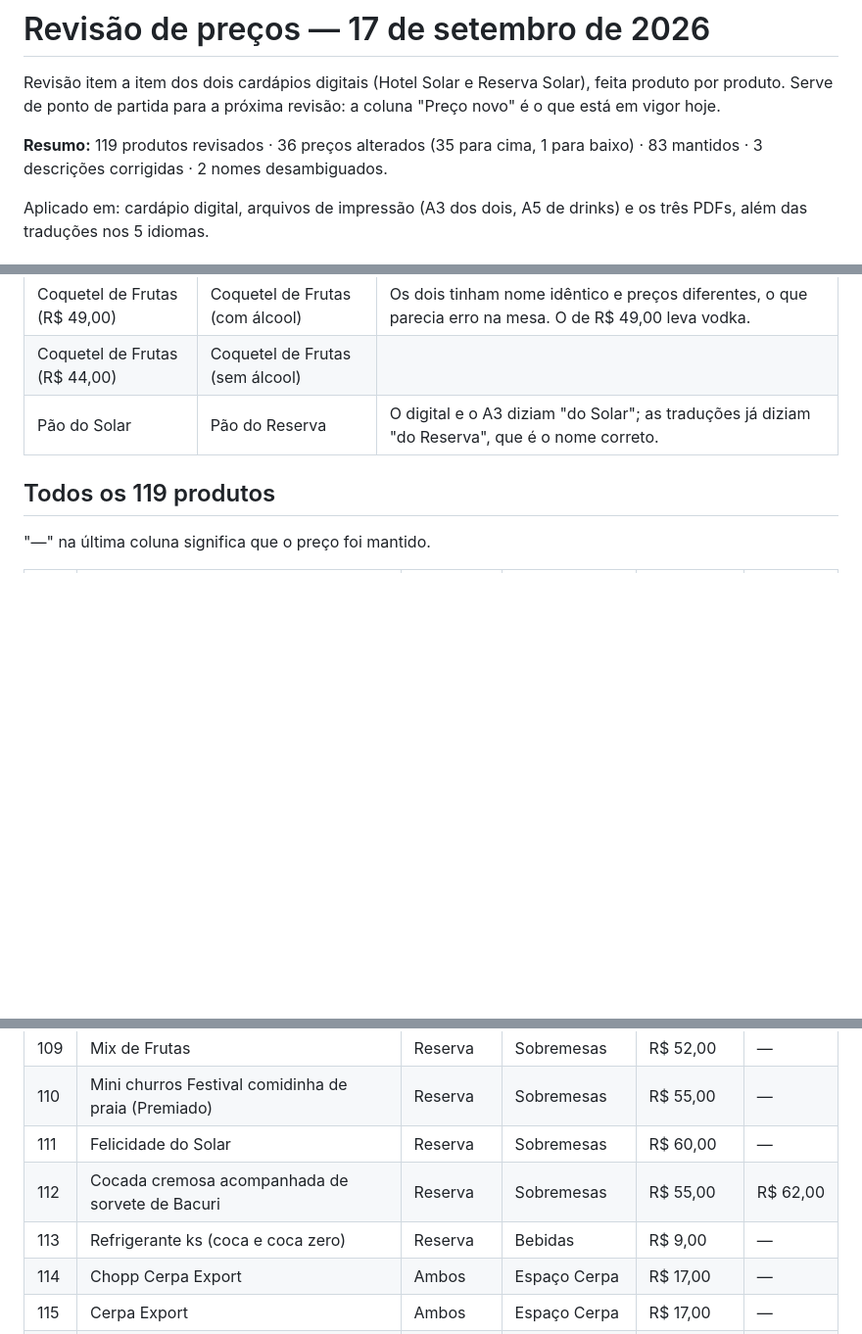
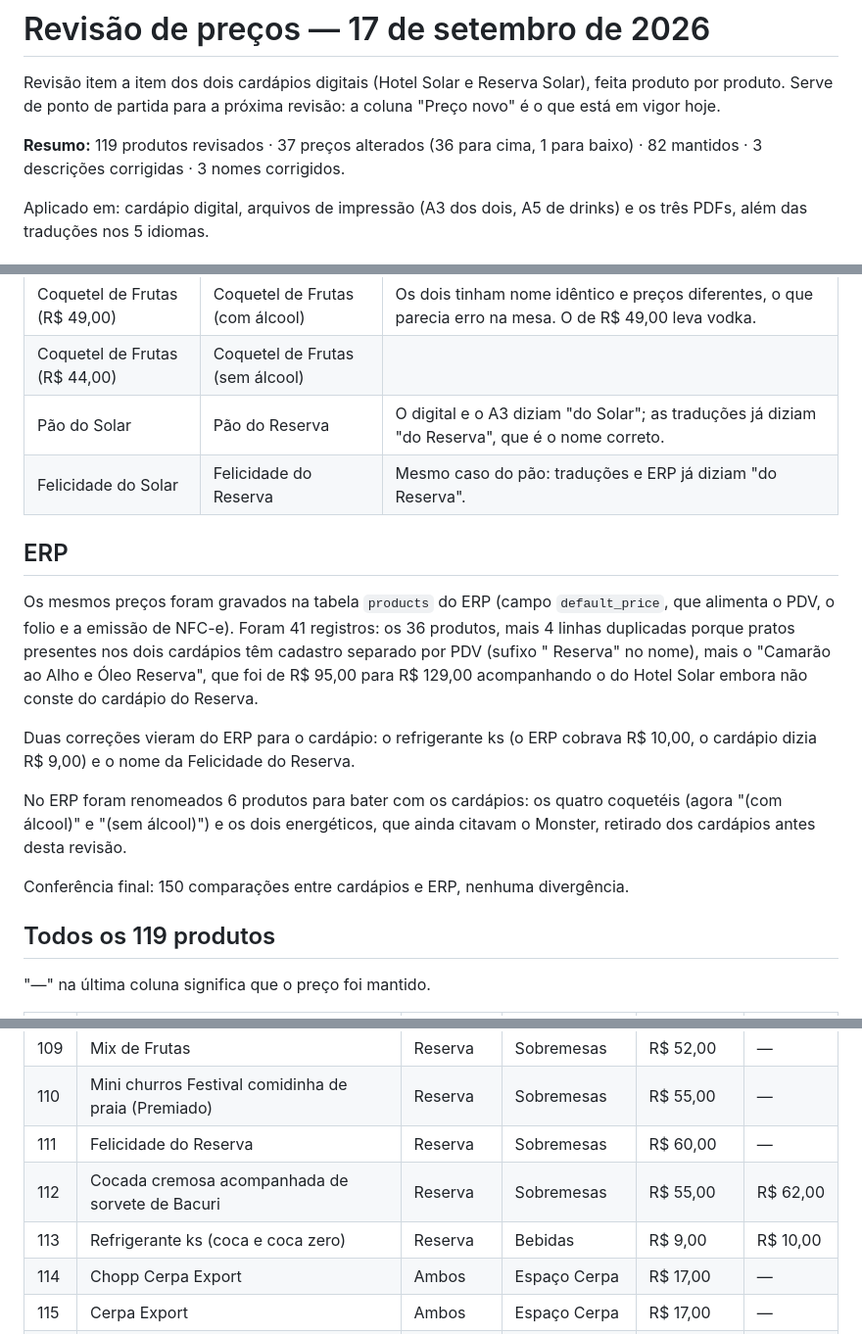
Before and after one commit to geraldo-solar/cardapiohotelsolar, a Markdown page: historico-precos/2026-09-17-revisao-de-precos.md, 3 parts joined by grey strips. Shown at 98% size. Drawn GitHub-style; blank space fills up the shorter version.

Commit message:
Atualiza o histórico com o acerto de preços do ERP
O refrigerante ks passou a R$ 10,00 (o ERP já cobrava esse valor) e a
Felicidade do Reserva teve o nome corrigido. Registra também o que foi
gravado no ERP e as 6 renomeações feitas lá para bater com os cardápios.

Co-Authored-By: Claude Opus 5 <noreply@anthropic.com>

```diff
--- a/historico-precos/2026-09-17-revisao-de-precos.md
+++ b/historico-precos/2026-09-17-revisao-de-precos.md
@@ -4,8 +4,8 @@ Revisão item a item dos dois cardápios digitais (Hotel Solar e Reserva Solar),
 feita produto por produto. Serve de ponto de partida para a próxima revisão:
 a coluna "Preço novo" é o que está em vigor hoje.
 
-**Resumo:** 119 produtos revisados · 36 preços alterados (35 para cima, 1 para
-baixo) · 83 mantidos · 3 descrições corrigidas · 2 nomes desambiguados.
+**Resumo:** 119 produtos revisados · 37 preços alterados (36 para cima, 1 para
+baixo) · 82 mantidos · 3 descrições corrigidas · 3 nomes corrigidos.
 
 Aplicado em: cardápio digital, arquivos de impressão (A3 dos dois, A5 de
 drinks) e os três PDFs, além das traduções nos 5 idiomas.
@@ -25,6 +25,25 @@ drinks) e os três PDFs, além das traduções nos 5 idiomas.
 | Coquetel de Frutas (R$ 49,00) | Coquetel de Frutas (com álcool) | Os dois tinham nome idêntico e preços diferentes, o que parecia erro na mesa. O de R$ 49,00 leva vodka. |
 | Coquetel de Frutas (R$ 44,00) | Coquetel de Frutas (sem álcool) | |
 | Pão do Solar | Pão do Reserva | O digital e o A3 diziam "do Solar"; as traduções já diziam "do Reserva", que é o nome correto. |
+| Felicidade do Solar | Felicidade do Reserva | Mesmo caso do pão: traduções e ERP já diziam "do Reserva". |
+
+## ERP
+
+Os mesmos preços foram gravados na tabela `products` do ERP (campo
+`default_price`, que alimenta o PDV, o folio e a emissão de NFC-e). Foram 41
+registros: os 36 produtos, mais 4 linhas duplicadas porque pratos presentes
+nos dois cardápios têm cadastro separado por PDV (sufixo " Reserva" no nome),
+mais o "Camarão ao Alho e Óleo Reserva", que foi de R$ 95,00 para R$ 129,00
+acompanhando o do Hotel Solar embora não conste do cardápio do Reserva.
+
+Duas correções vieram do ERP para o cardápio: o refrigerante ks (o ERP cobrava
+R$ 10,00, o cardápio dizia R$ 9,00) e o nome da Felicidade do Reserva.
+
+No ERP foram renomeados 6 produtos para bater com os cardápios: os quatro
+coquetéis (agora "(com álcool)" e "(sem álcool)") e os dois energéticos, que
+ainda citavam o Monster, retirado dos cardápios antes desta revisão.
+
+Conferência final: 150 comparações entre cardápios e ERP, nenhuma divergência.
 
 ## Todos os 119 produtos
 
@@ -142,9 +161,9 @@ drinks) e os três PDFs, além das traduções nos 5 idiomas.
 | 108 | Filé Grelhado | Reserva | Carnes | R$ 175,00 | R$ 195,00 |
 | 109 | Mix de Frutas | Reserva | Sobremesas | R$ 52,00 | — |
 | 110 | Mini churros Festival comidinha de praia (Premiado) | Reserva | Sobremesas | R$ 55,00 | — |
-| 111 | Felicidade do Solar | Reserva | Sobremesas | R$ 60,00 | — |
+| 111 | Felicidade do Reserva | Reserva | Sobremesas | R$ 60,00 | — |
 | 112 | Cocada cremosa acompanhada de sorvete de Bacuri | Reserva | Sobremesas | R$ 55,00 | R$ 62,00 |
-| 113 | Refrigerante ks (coca e coca zero) | Reserva | Bebidas | R$ 9,00 | — |
+| 113 | Refrigerante ks (coca e coca zero) | Reserva | Bebidas | R$ 9,00 | R$ 10,00 |
 | 114 | Chopp Cerpa Export | Ambos | Espaço Cerpa | R$ 17,00 | — |
 | 115 | Cerpa Export | Ambos | Espaço Cerpa | R$ 17,00 | — |
 | 116 | Tijuca Pilsen | Ambos | Espaço Cerpa | R$ 15,00 | — |
```
